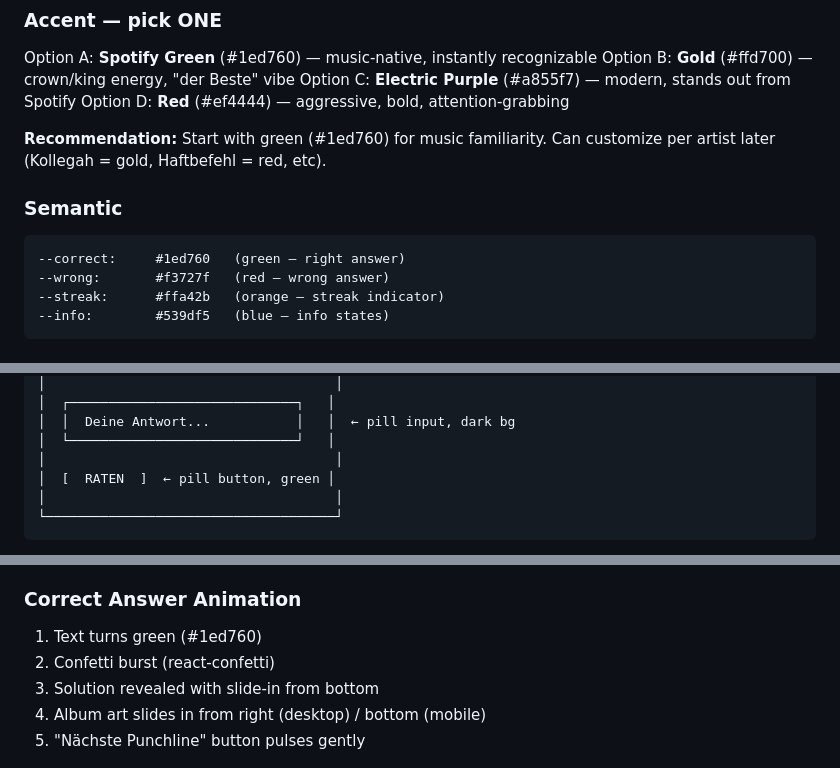
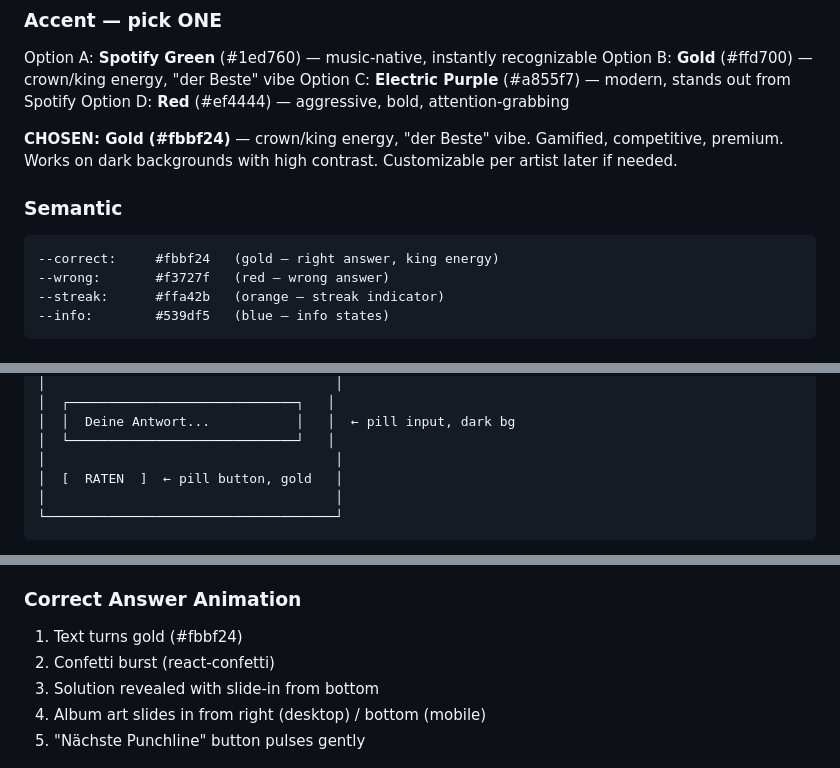
Before and after one commit to walde-dev/punchlinequiz-v2, a Markdown page: design-direction.md, 3 parts joined by grey strips. GitHub-like rendering.

Commit message:
design: lock in gold accent (#fbbf24)

````diff
--- a/design-direction.md
+++ b/design-direction.md
@@ -55,11 +55,11 @@ Option B: **Gold** (#ffd700) — crown/king energy, "der Beste" vibe
 Option C: **Electric Purple** (#a855f7) — modern, stands out from Spotify
 Option D: **Red** (#ef4444) — aggressive, bold, attention-grabbing
 
-**Recommendation:** Start with green (#1ed760) for music familiarity. Can customize per artist later (Kollegah = gold, Haftbefehl = red, etc).
+**CHOSEN: Gold (#fbbf24)** — crown/king energy, "der Beste" vibe. Gamified, competitive, premium. Works on dark backgrounds with high contrast. Customizable per artist later if needed.
 
 ### Semantic
 ```
---correct:     #1ed760   (green — right answer)
+--correct:     #fbbf24   (gold — right answer, king energy)
 --wrong:       #f3727f   (red — wrong answer)
 --streak:      #ffa42b   (orange — streak indicator)
 --info:        #539df5   (blue — info states)
@@ -127,7 +127,7 @@ Option D: **Red** (#ef4444) — aggressive, bold, attention-grabbing
 │  │  Deine Antwort...           │   │  ← pill input, dark bg
 │  └─────────────────────────────┘   │
 │                                     │
-│  [  RATEN  ]  ← pill button, green │
+│  [  RATEN  ]  ← pill button, gold   │
 │                                     │
 └─────────────────────────────────────┘
 ```
@@ -176,7 +176,7 @@ Option D: **Red** (#ef4444) — aggressive, bold, attention-grabbing
 - Mobile: horizontal scroll
 
 ### Correct Answer Animation
-1. Text turns green (#1ed760)
+1. Text turns gold (#fbbf24)
 2. Confetti burst (react-confetti)
 3. Solution revealed with slide-in from bottom
 4. Album art slides in from right (desktop) / bottom (mobile)
````
